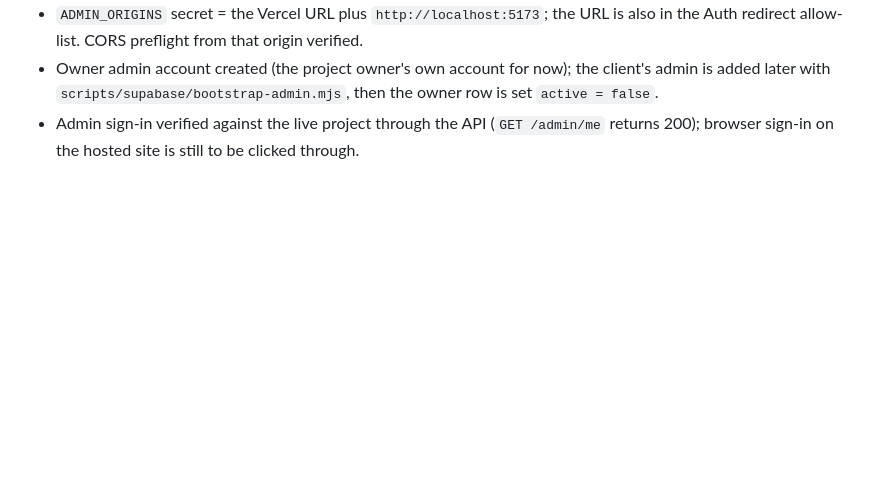
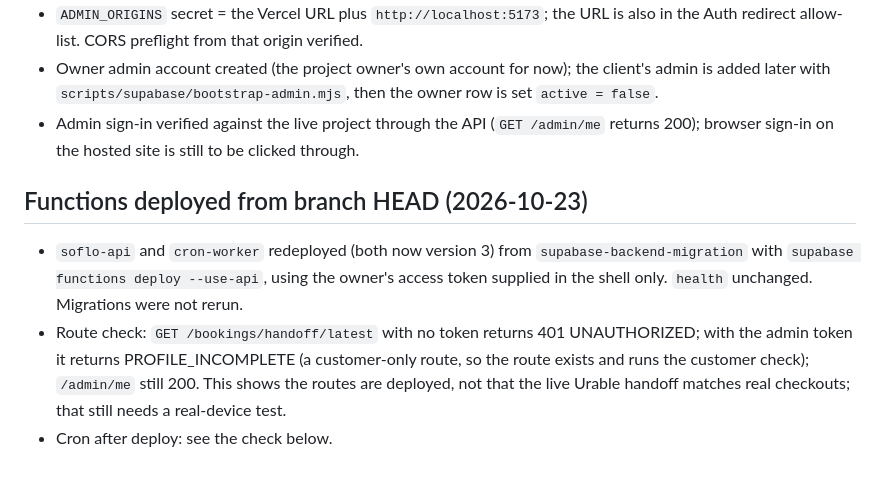
Before and after one commit to IfBilal/SoFlo-Suds, a Markdown page: docs/SUPABASE_MIGRATION_STATUS.md, the part around the change. Rendered like a GitHub page; blank space fills up the shorter version.

Commit message:
Record redeploy of soflo-api and cron-worker
Co-Authored-By: Claude Sonnet 5.5 <noreply@anthropic.com>

```diff
--- a/docs/SUPABASE_MIGRATION_STATUS.md
+++ b/docs/SUPABASE_MIGRATION_STATUS.md
@@ -76,3 +76,8 @@ mobile: npx expo-doctor  19/21; the 2 failures are Expo API lookups that timed o
 - `ADMIN_ORIGINS` secret = the Vercel URL plus `http://localhost:5173`; the URL is also in the Auth redirect allow-list. CORS preflight from that origin verified.
 - Owner admin account created (the project owner's own account for now); the client's admin is added later with `scripts/supabase/bootstrap-admin.mjs`, then the owner row is set `active = false`.
 - Admin sign-in verified against the live project through the API (`GET /admin/me` returns 200); browser sign-in on the hosted site is still to be clicked through.
+
+## Functions deployed from branch HEAD (2026-10-23)
+- `soflo-api` and `cron-worker` redeployed (both now version 3) from `supabase-backend-migration` with `supabase functions deploy --use-api`, using the owner's access token supplied in the shell only. `health` unchanged. Migrations were not rerun.
+- Route check: `GET /bookings/handoff/latest` with no token returns 401 UNAUTHORIZED; with the admin token it returns PROFILE_INCOMPLETE (a customer-only route, so the route exists and runs the customer check); `/admin/me` still 200. This shows the routes are deployed, not that the live Urable handoff matches real checkouts; that still needs a real-device test.
+- Cron after deploy: see the check below.
```
